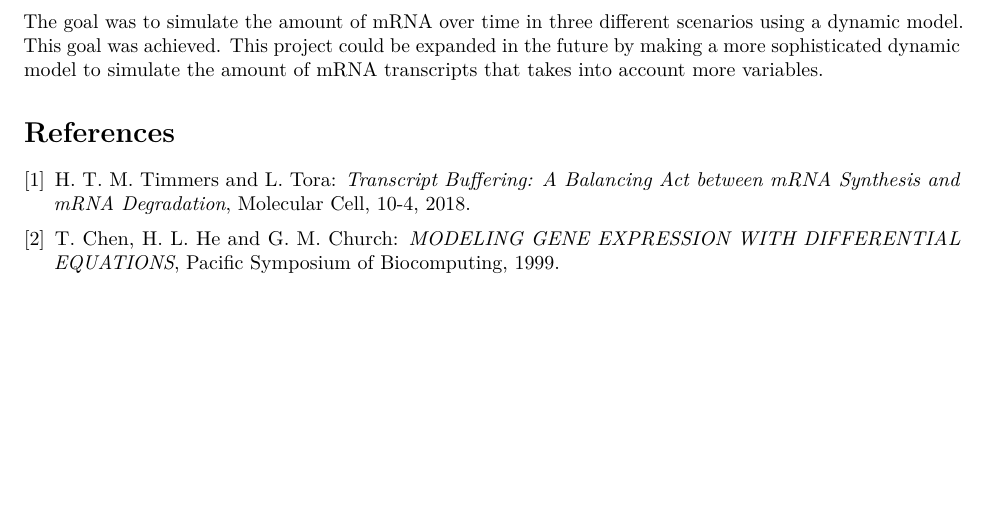
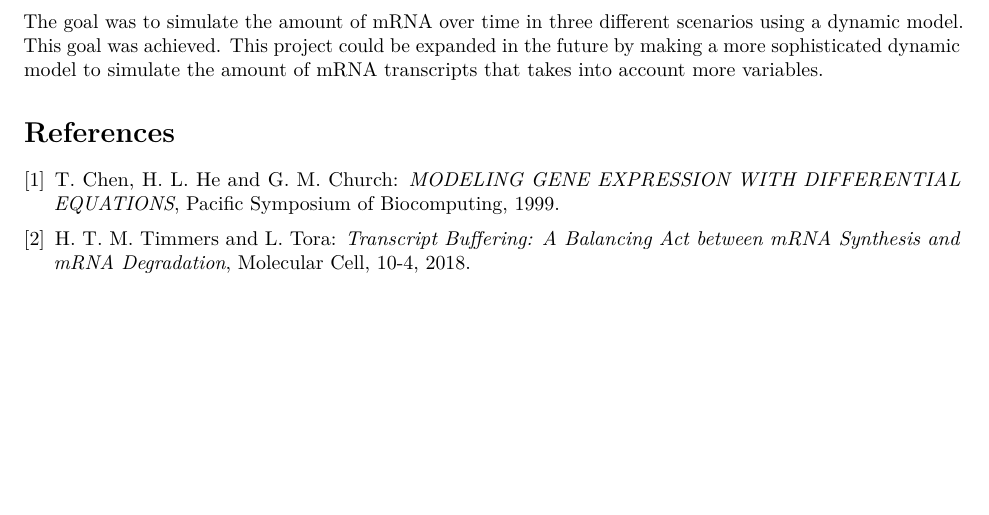
Before and after one commit to devalk96/Thema08, an R Markdown document (Assignment_1/Assigment_1.Rmd): part of page 5 of 5, cut so that both start at the same text. Rendered offline with R 4.5, knitr and Pandoc, then LaTeX, with nearby package versions.

Commit message:
Updates: -Reordered citations

```diff
--- a/Assignment_1/Assigment_1.Rmd
+++ b/Assignment_1/Assigment_1.Rmd
@@ -159,10 +159,11 @@ This project could be expanded in the future by making a more sophisticated dyna
 
 \begin{thebibliography}{9}
 
+\bibitem{Chen99}
+T. Chen, H. L. He and G. M. Church: \textit{MODELING GENE EXPRESSION WITH DIFFERENTIAL EQUATIONS},  Pacific Symposium of Biocomputing, 1999.
+
 \bibitem{Timmers18}
 H. T. M. Timmers and L. Tora: \textit{Transcript Buffering: A Balancing Act between mRNA Synthesis and mRNA Degradation}, Molecular Cell, 10-4, 2018.
 
-\bibitem{Chen99}
-T. Chen, H. L. He and G. M. Church: \textit{MODELING GENE EXPRESSION WITH DIFFERENTIAL EQUATIONS},  Pacific Symposium of Biocomputing, 1999.
 
 \end{thebibliography}
```
